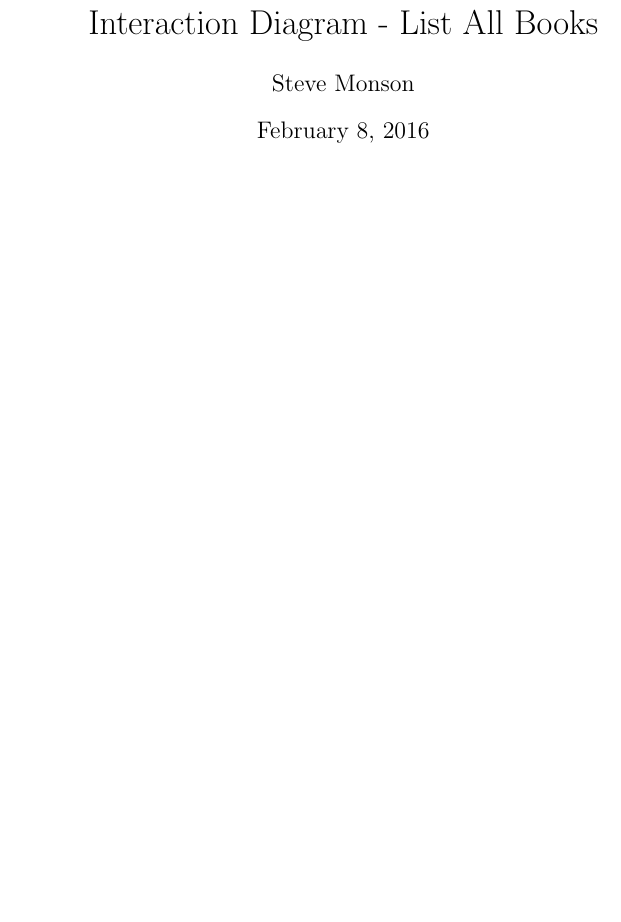
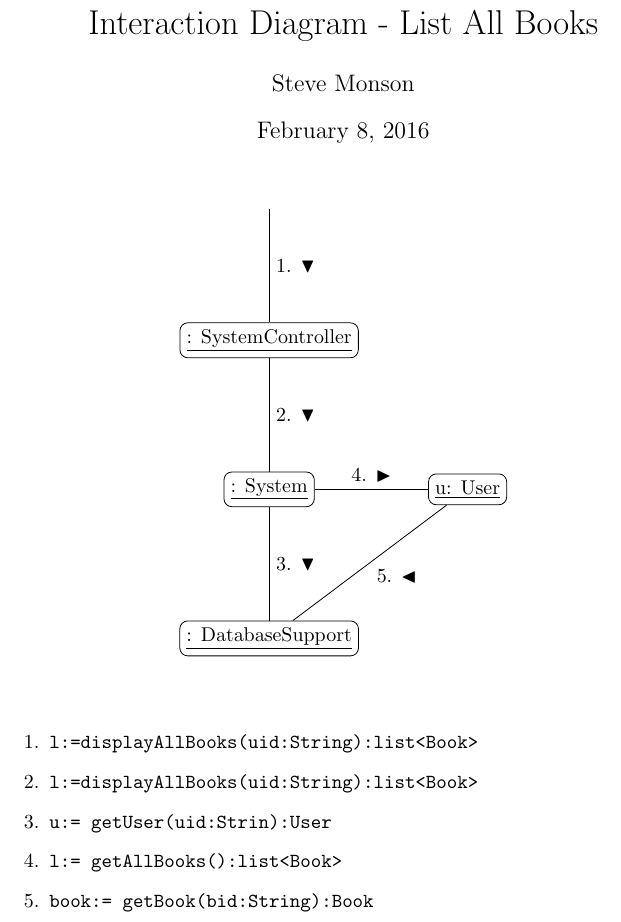
Before and after one commit to adamhammes/cs362, a LaTeX document (docs/interaction-diagrams/list-all-books.tex): part of the page, cut so that both start at the same text, the shorter picture padded with empty space. Compiled offline with pdfLaTeX.

Commit message:
Initial interaction diagram

```diff
--- a/docs/interaction-diagrams/list-all-books.tex
+++ b/docs/interaction-diagrams/list-all-books.tex
@@ -1,5 +1,6 @@
 \documentclass{article}
 
+\usepackage{amssymb}
 \usepackage{tikz}
 \usetikzlibrary{positioning}
 
@@ -24,8 +25,31 @@
 ]
 
 % Content goes here
+\node[] (start)  {};
+
+\node[block, below = 2cm of start]      (controller) {\underline{: SystemController}};
+\node[block, below = 2cm of controller] (system)     {\underline{: System}};
+\node[block, below = 2cm of system]     (database)   {\underline{: DatabaseSupport}};
+\node[block, right = 2cm of system]     (user)       {\underline{u: User}};
+
+\draw (start)      -- (controller) node[midway] {1. $\blacktriangledown$};
+\draw (controller) -- (system)     node[midway] {2. $\blacktriangledown$};
+\draw (system)  -- (database)      node[midway] {3. $\blacktriangledown$};
+\draw (system)     -- (user)       node[midway] {4. \blacktriangleright$};
+\draw (user)       -- (database)       node[midway] {5. $\blacktriangleleft$};
 
 \end{tikzpicture}
 \end{center}
 
+\vspace{0.5cm}
+
+
+\begin{enumerate}
+    \item \texttt{l:=displayAllBooks(uid:String):list<Book>}
+    \item \texttt{l:=displayAllBooks(uid:String):list<Book>}
+    \item \texttt{u:= getUser(uid:Strin):User}
+    \item \texttt{l:= getAllBooks():list<Book>}
+    \item \texttt{book:= getBook(bid:String):Book}
+\end{enumerate}
+
 \end{document}
```
